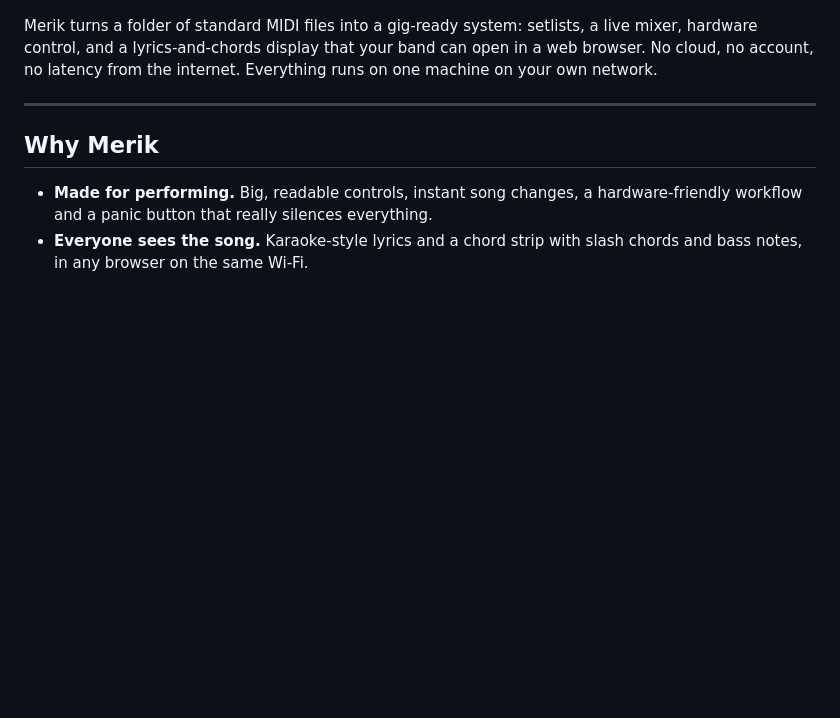
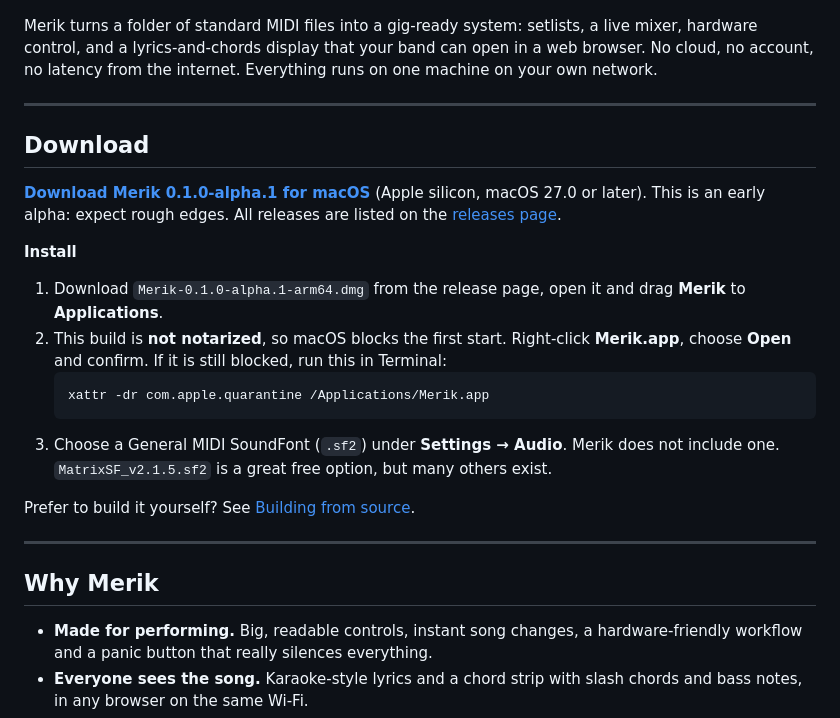
Before and after one commit to erik-nie/Merik2, a Markdown page: README.md, the part around the change. GitHub-like rendering; blank space fills up the shorter version.

Commit message:
add download to main readme

````diff
--- a/README.md
+++ b/README.md
@@ -8,6 +8,23 @@ Play your MIDI backing tracks through a SoundFont or your own sound modules, mix
 </p>
 
 Merik turns a folder of standard MIDI files into a gig-ready system: setlists, a live mixer, hardware control, and a lyrics-and-chords display that your band can open in a web browser. No cloud, no account, no latency from the internet. Everything runs on one machine on your own network.
+
+---
+
+## Download
+
+**[Download Merik 0.1.0-alpha.1 for macOS](https://github.com/erik-nie/Merik2/releases/tag/v0.1.0-alpha.1)** (Apple silicon, macOS 27.0 or later). This is an early alpha: expect rough edges. All releases are listed on the [releases page](https://github.com/erik-nie/Merik2/releases).
+
+**Install**
+
+1. Download `Merik-0.1.0-alpha.1-arm64.dmg` from the release page, open it and drag **Merik** to **Applications**.
+2. This build is **not notarized**, so macOS blocks the first start. Right-click **Merik.app**, choose **Open** and confirm. If it is still blocked, run this in Terminal:
+   ```sh
+   xattr -dr com.apple.quarantine /Applications/Merik.app
+   ```
+3. Choose a General MIDI SoundFont (`.sf2`) under **Settings → Audio**. Merik does not include one. `MatrixSF_v2.1.5.sf2` is a great free option, but many others exist.
+
+Prefer to build it yourself? See [Building from source](#building-from-source).
 
 ---
 
````
